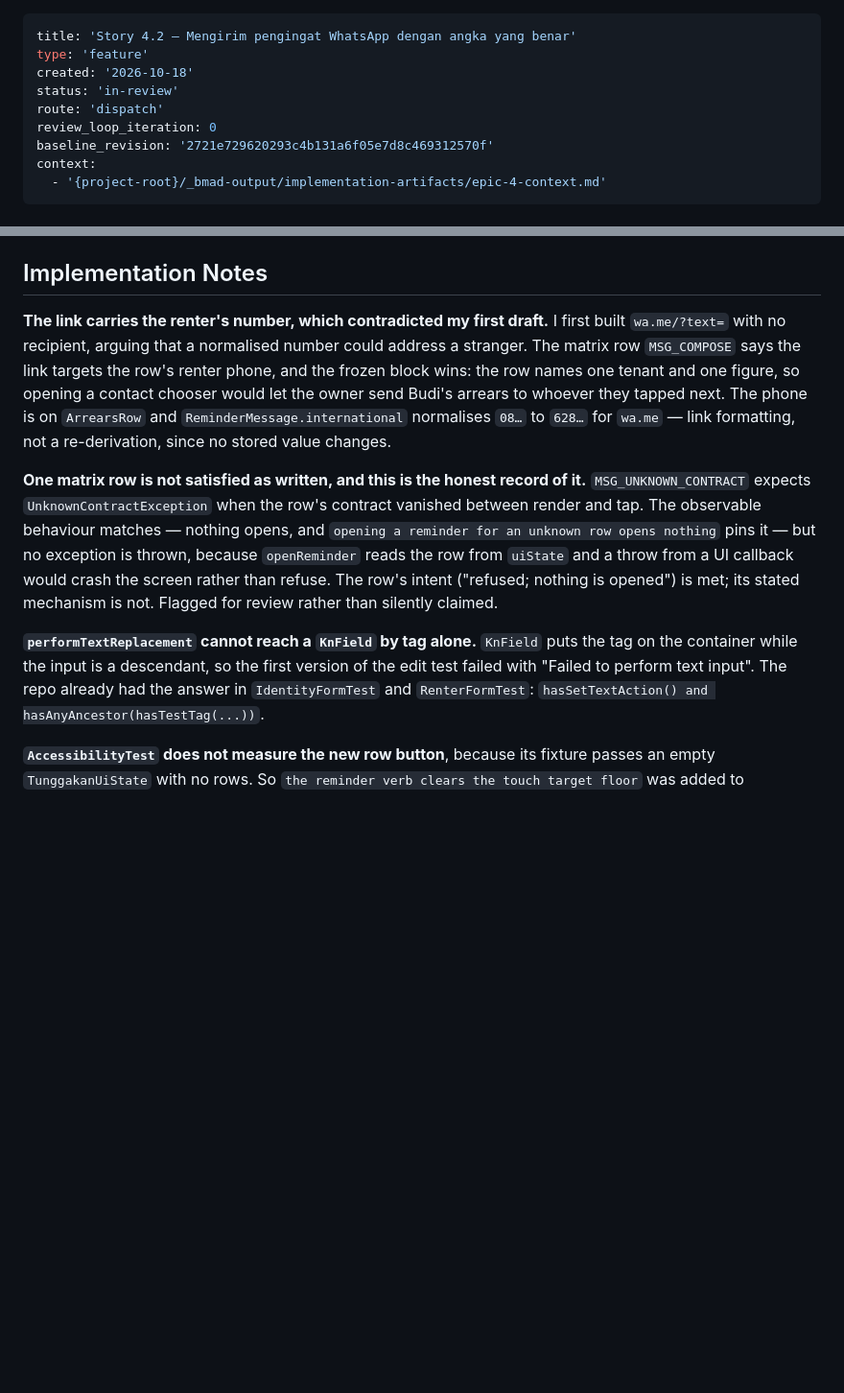
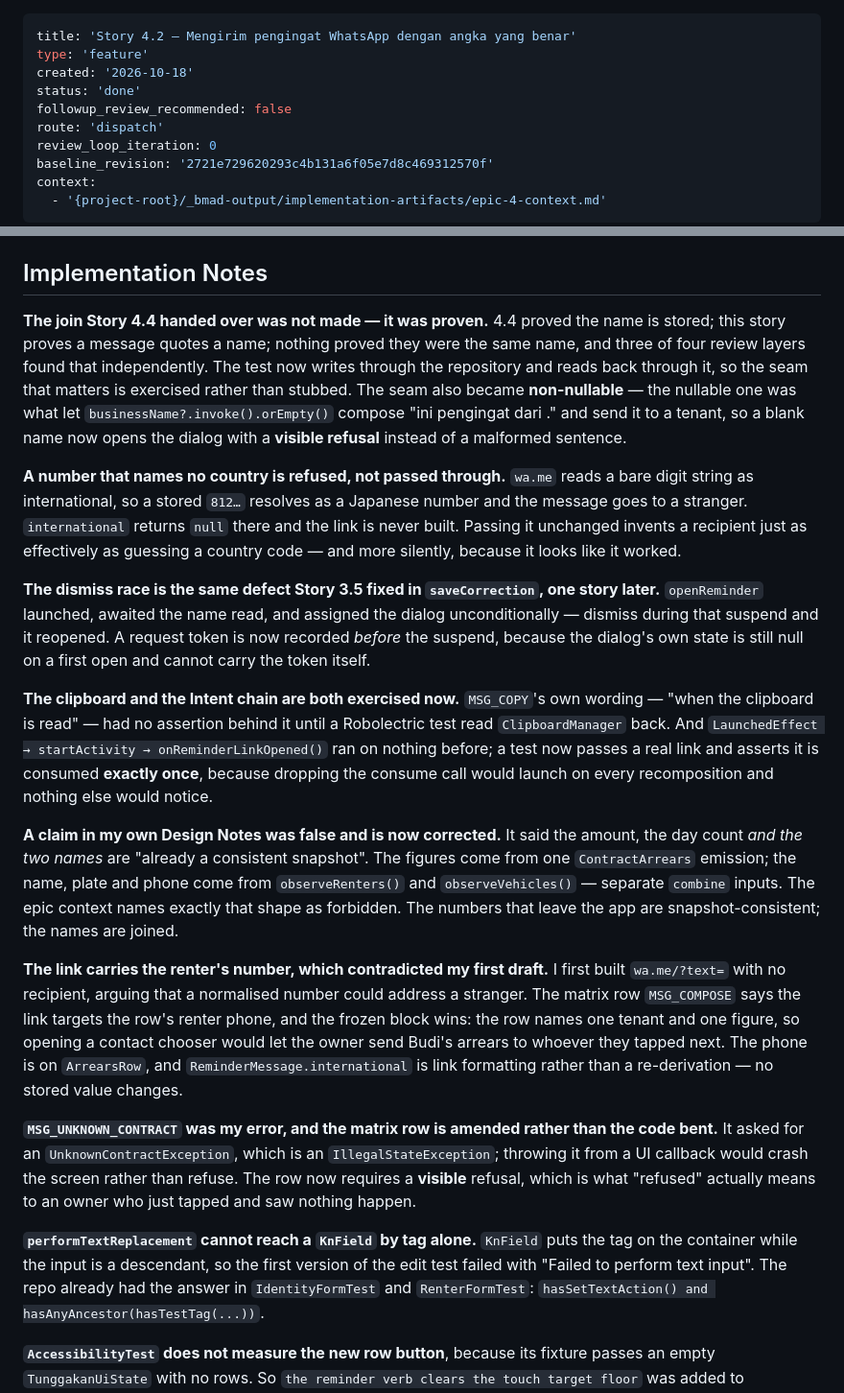
Before and after one commit to dwcahyo23/klinik-net, a Markdown page: _bmad-output/implementation-artifacts/spec-4-2-mengirim-pengingat-whatsapp-dengan-angka-yang-benar.md, 2 parts joined by grey strips. Shown at 96% size. Rendered like a GitHub page; blank space fills up the shorter version.

Commit message:
docs(story-4.2): record the run result

```diff
--- a/_bmad-output/implementation-artifacts/spec-4-2-mengirim-pengingat-whatsapp-dengan-angka-yang-benar.md
+++ b/_bmad-output/implementation-artifacts/spec-4-2-mengirim-pengingat-whatsapp-dengan-angka-yang-benar.md
@@ -2,7 +2,8 @@
 title: 'Story 4.2 — Mengirim pengingat WhatsApp dengan angka yang benar'
 type: 'feature'
 created: '2026-10-18'
-status: 'in-review'
+status: 'done'
+followup_review_recommended: false
 route: 'dispatch'
 review_loop_iteration: 0
 baseline_revision: '2721e729620293c4b131a6f05e7d8c469312570f'
@@ -139,25 +140,54 @@ nothing else.
 
 ## Implementation Notes
 
+**The join Story 4.4 handed over was not made — it was proven.** 4.4 proved the name is stored;
+this story proves a message quotes a name; nothing proved they were the same name, and three of
+four review layers found that independently. The test now writes through the repository and reads
+back through it, so the seam that matters is exercised rather than stubbed. The seam also became
+**non-nullable** — the nullable one was what let `businessName?.invoke().orEmpty()` compose
+"ini pengingat dari ." and send it to a tenant, so a blank name now opens the dialog with a
+**visible refusal** instead of a malformed sentence.
+
+**A number that names no country is refused, not passed through.** `wa.me` reads a bare digit
+string as international, so a stored `812…` resolves as a Japanese number and the message goes to
+a stranger. `international` returns `null` there and the link is never built. Passing it unchanged
+invents a recipient just as effectively as guessing a country code — and more silently, because
+it looks like it worked.
+
+**The dismiss race is the same defect Story 3.5 fixed in `saveCorrection`, one story later.**
+`openReminder` launched, awaited the name read, and assigned the dialog unconditionally — dismiss
+during that suspend and it reopened. A request token is now recorded *before* the suspend,
+because the dialog's own state is still null on a first open and cannot carry the token itself.
+
+**The clipboard and the Intent chain are both exercised now.** `MSG_COPY`'s own wording — "when the
+clipboard is read" — had no assertion behind it until a Robolectric test read `ClipboardManager`
+back. And `LaunchedEffect → startActivity → onReminderLinkOpened()` ran on nothing before; a test
+now passes a real link and asserts it is consumed **exactly once**, because dropping the consume
+call would launch on every recomposition and nothing else would notice.
+
+**A claim in my own Design Notes was false and is now corrected.** It said the amount, the day
+count *and the two names* are "already a consistent snapshot". The figures come from one
+`ContractArrears` emission; the name, plate and phone come from `observeRenters()` and
+`observeVehicles()` — separate `combine` inputs. The epic context names exactly that shape as
+forbidden. The numbers that leave the app are snapshot-consistent; the names are joined.
+
 **The link carries the renter's number, which contradicted my first draft.** I first built
 `wa.me/?text=` with no recipient, arguing that a normalised number could address a stranger. The
 matrix row `MSG_COMPOSE` says the link targets the row's renter phone, and the frozen block wins:
 the row names one tenant and one figure, so opening a contact chooser would let the owner send
-Budi's arrears to whoever they tapped next. The phone is on `ArrearsRow` and
-`ReminderMessage.international` normalises `08…` to `628…` for `wa.me` — link formatting, not a
-re-derivation, since no stored value changes.
+Budi's arrears to whoever they tapped next. The phone is on `ArrearsRow`, and
+`ReminderMessage.international` is link formatting rather than a re-derivation — no stored value
+changes.
 
-**One matrix row is not satisfied as written, and this is the honest record of it.**
-`MSG_UNKNOWN_CONTRACT` expects `UnknownContractException` when the row's contract vanished between
-render and tap. The observable behaviour matches — nothing opens, and `opening a reminder for an
-unknown row opens nothing` pins it — but no exception is thrown, because `openReminder` reads the
-row from `uiState` and a throw from a UI callback would crash the screen rather than refuse. The
-row's intent ("refused; nothing is opened") is met; its stated mechanism is not. Flagged for
-review rather than silently claimed.
+**`MSG_UNKNOWN_CONTRACT` was my error, and the matrix row is amended rather than the code bent.**
+It asked for an `UnknownContractException`, which is an `IllegalStateException`; throwing it from
+a UI callback would crash the screen rather than refuse. The row now requires a **visible**
+refusal, which is what "refused" actually means to an owner who just tapped and saw nothing
+happen.
 
 **`performTextReplacement` cannot reach a `KnField` by tag alone.** `KnField` puts the tag on the
-container while the input is a descendant, so the first version of the edit test failed with "Failed
-to perform text input". The repo already had the answer in `IdentityFormTest` and
+container while the input is a descendant, so the first version of the edit test failed with
+"Failed to perform text input". The repo already had the answer in `IdentityFormTest` and
 `RenterFormTest`: `hasSetTextAction() and hasAnyAncestor(hasTestTag(...))`.
 
 **`AccessibilityTest` does not measure the new row button**, because its fixture passes an empty
```
